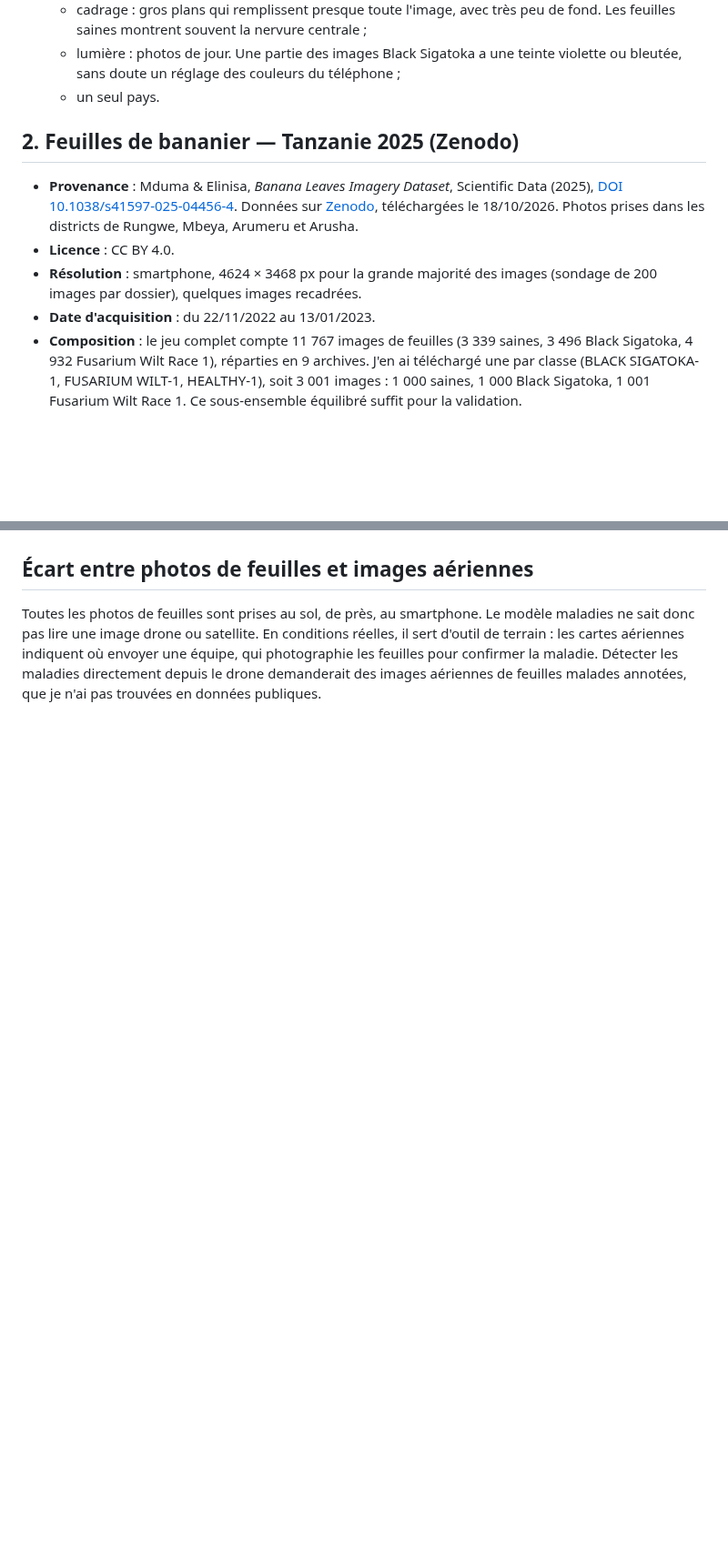
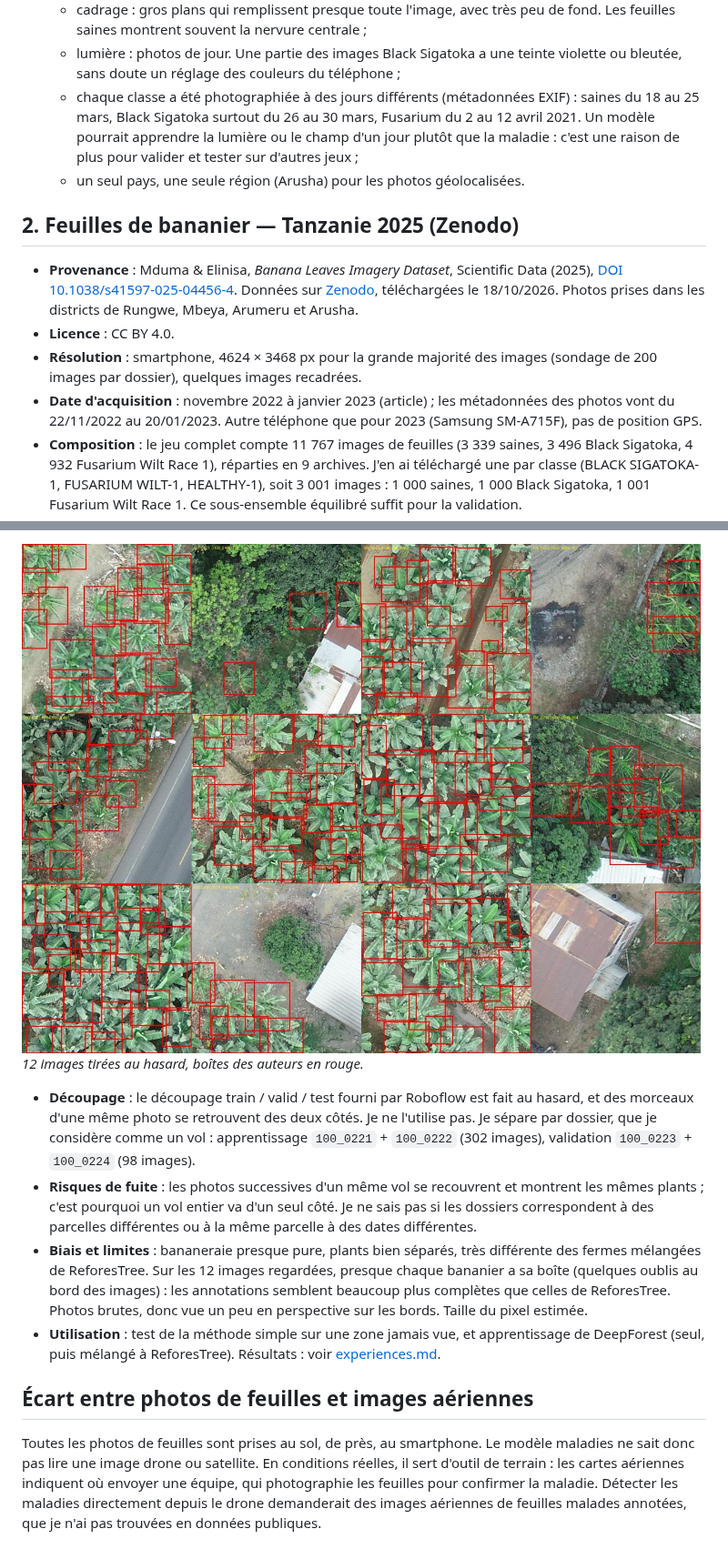
Before and after one commit to Mace-Erwan/Field-Scan-intelligence-lab, a Markdown page: docs/carnet_donnees.md, 2 parts joined by grey strips. Shown at 91% size. Drawn GitHub-style; pictures changed too: docs/images/count_banana_annotations.jpg (added); blank space fills up the shorter version.

Commit message:
Carnet de données illustré et journal des essais

```diff
--- a/docs/carnet_donnees.md
+++ b/docs/carnet_donnees.md
@@ -16,14 +16,15 @@ Mis à jour le 23/10/2026.
     - certains formats d'image n'existent que dans une classe (640 × 288 px chez les saines, 640 × 480 px chez Fusarium) : toutes les images sont ramenées à 224 × 224 px (`outils/preparer_feuilles.py`), pour que le modèle ne puisse pas s'en servir ;
     - cadrage : gros plans qui remplissent presque toute l'image, avec très peu de fond. Les feuilles saines montrent souvent la nervure centrale ;
     - lumière : photos de jour. Une partie des images Black Sigatoka a une teinte violette ou bleutée, sans doute un réglage des couleurs du téléphone ;
-    - un seul pays.
+    - chaque classe a été photographiée à des jours différents (métadonnées EXIF) : saines du 18 au 25 mars, Black Sigatoka surtout du 26 au 30 mars, Fusarium du 2 au 12 avril 2021. Un modèle pourrait apprendre la lumière ou le champ d'un jour plutôt que la maladie : c'est une raison de plus pour valider et tester sur d'autres jeux ;
+    - un seul pays, une seule région (Arusha) pour les photos géolocalisées.
 
 ## 2. Feuilles de bananier — Tanzanie 2025 (Zenodo)
 
 - **Provenance** : Mduma & Elinisa, *Banana Leaves Imagery Dataset*, Scientific Data (2025), [DOI 10.1038/s41597-025-04456-4](https://doi.org/10.1038/s41597-025-04456-4). Données sur [Zenodo](https://doi.org/10.5281/zenodo.7670326), téléchargées le 18/10/2026. Photos prises dans les districts de Rungwe, Mbeya, Arumeru et Arusha.
 - **Licence** : CC BY 4.0.
 - **Résolution** : smartphone, 4624 × 3468 px pour la grande majorité des images (sondage de 200 images par dossier), quelques images recadrées.
-- **Date d'acquisition** : du 22/11/2022 au 13/01/2023.
+- **Date d'acquisition** : novembre 2022 à janvier 2023 (article) ; les métadonnées des photos vont du 22/11/2022 au 20/01/2023. Autre téléphone que pour 2023 (Samsung SM-A715F), pas de position GPS.
 - **Composition** : le jeu complet compte 11 767 images de feuilles (3 339 saines, 3 496 Black Sigatoka, 4 932 Fusarium Wilt Race 1), réparties en 9 archives. J'en ai téléchargé une par classe (BLACK SIGATOKA-1, FUSARIUM WILT-1, HEALTHY-1), soit 3 001 images : 1 000 saines, 1 000 Black Sigatoka, 1 001 Fusarium Wilt Race 1. Ce sous-ensemble équilibré suffit pour la validation.
 - **Découpage** : validation du modèle maladies.
 - **Risques de fuite** : voir Tanzanie 2023. La séparation entre les deux jeux est temporelle (2021 contre 2022-2023), pas géographique. J'ai recherché les doublons entre les deux jeux (empreinte d'image, puis comparaison des images réduites, puis vérification à l’œil des 29 paires les plus proches) : je n'en ai trouvé aucun. Cette méthode repère les copies d'une même photo ; elle ne garantit pas qu'une même feuille n'a pas été photographiée à nouveau sous un autre angle.
@@ -104,3 +165,10 @@ Mis à jour le 23/10/2026.
+![Count banana plants : annotations](images/count_banana_annotations.jpg)
+*12 images tirées au hasard, boîtes des auteurs en rouge.*
+
+- **Découpage** : le découpage train / valid / test fourni par Roboflow est fait au hasard, et des morceaux d'une même photo se retrouvent des deux côtés. Je ne l'utilise pas. Je sépare par dossier, que je considère comme un vol : apprentissage `100_0221` + `100_0222` (302 images), validation `100_0223` + `100_0224` (98 images).
+- **Risques de fuite** : les photos successives d'un même vol se recouvrent et montrent les mêmes plants ; c'est pourquoi un vol entier va d'un seul côté. Je ne sais pas si les dossiers correspondent à des parcelles différentes ou à la même parcelle à des dates différentes.
+- **Biais et limites** : bananeraie presque pure, plants bien séparés, très différente des fermes mélangées de ReforesTree. Sur les 12 images regardées, presque chaque bananier a sa boîte (quelques oublis au bord des images) : les annotations semblent beaucoup plus complètes que celles de ReforesTree. Photos brutes, donc vue un peu en perspective sur les bords. Taille du pixel estimée.
+- **Utilisation** : test de la méthode simple sur une zone jamais vue, et apprentissage de DeepForest (seul, puis mélangé à ReforesTree). Résultats : voir [experiences.md](experiences.md).
 
 ## Écart entre photos de feuilles et images aériennes
 
```
Also changed, not shown: other parts of docs/carnet_donnees.md (+72 -12 lines), docs/experiences.md (added, +58 -0 lines), docs/images/reforestree_bananiers_non_annotes.jpg (added), docs/images/reforestree_flora_zoom_annotations.jpg (added), docs/images/reforestree_manuel_annotations.jpg (added).
